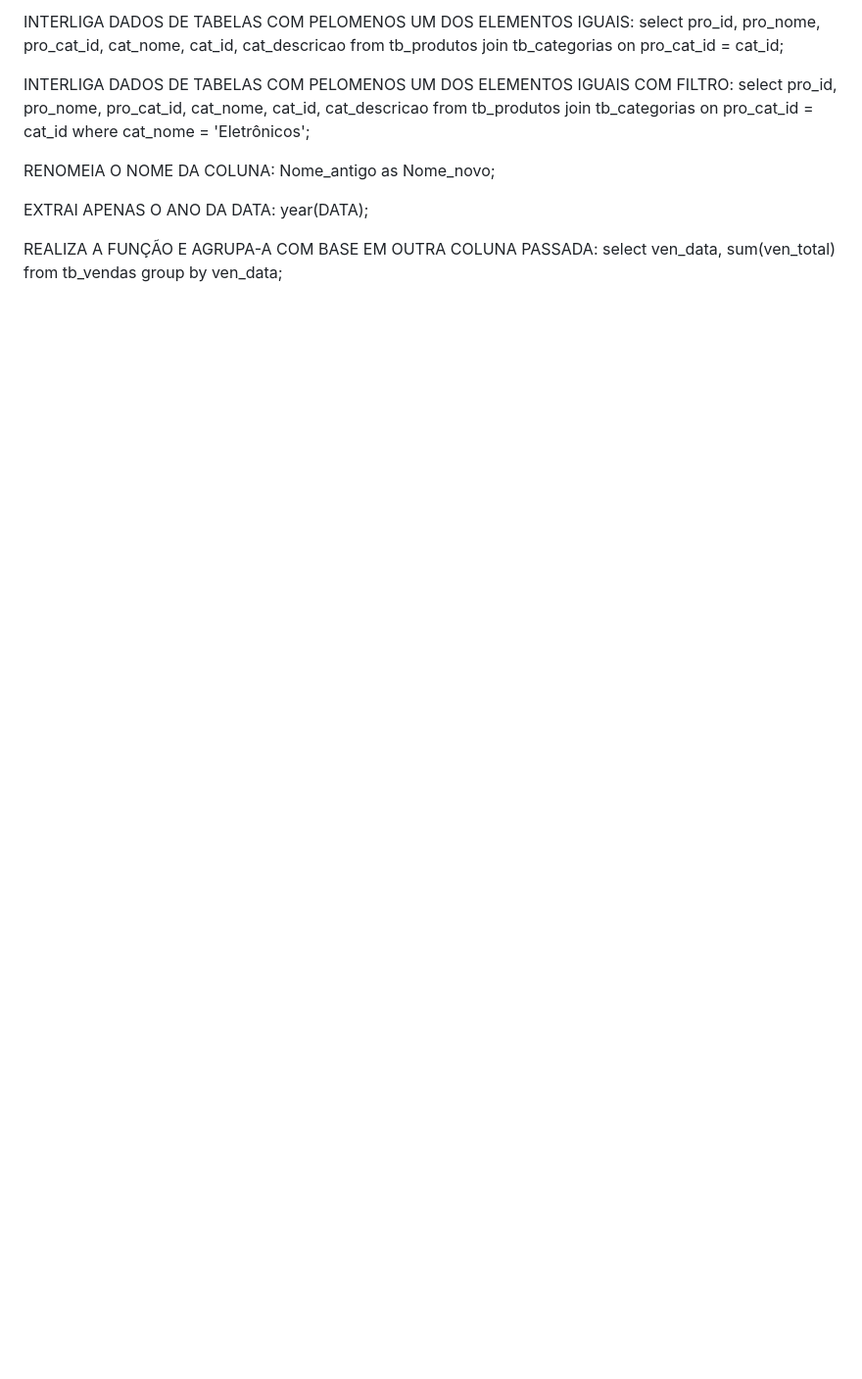
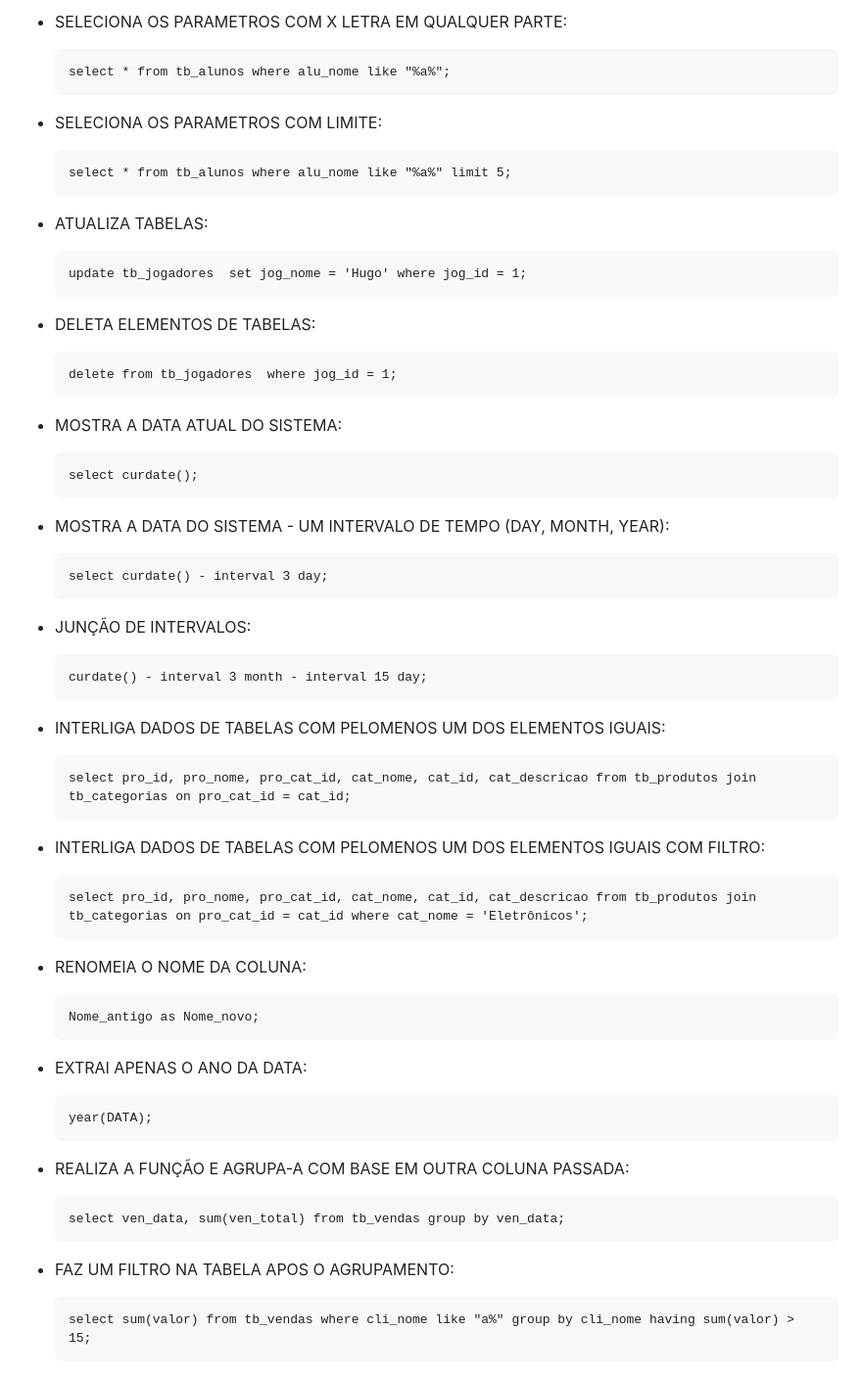
Before and after one commit to joao-marcos-azvd/Estudos-de-programacao, a Markdown page: Banco_Dados/Comandosbd.md, the part around one of its changes. Shown at 98% size. Drawn GitHub-style; blank space fills up the shorter version.

```diff
--- a/Banco_Dados/Comandosbd.md
+++ b/Banco_Dados/Comandosbd.md
@@ -76,15 +75,52 @@ curdate() - interval 3 month - interval 15 day;
 
-INTERLIGA DADOS DE TABELAS COM PELOMENOS UM DOS ELEMENTOS IGUAIS:
-select pro_id, pro_nome, pro_cat_id, cat_nome, cat_id, cat_descricao from tb_produtos join tb_categorias on pro_cat_id = cat_id;
+- SELECIONA OS PARAMETROS COM X LETRA EM QUALQUER PARTE:
 
-INTERLIGA DADOS DE TABELAS COM PELOMENOS UM DOS ELEMENTOS IGUAIS COM FILTRO:
-select pro_id, pro_nome, pro_cat_id, cat_nome, cat_id, cat_descricao from tb_produtos join tb_categorias on pro_cat_id = cat_id where cat_nome = 'Eletrônicos';
+      select * from tb_alunos where alu_nome like "%a%";
 
-RENOMEIA O NOME DA COLUNA:
-Nome_antigo as Nome_novo;
+- SELECIONA OS PARAMETROS COM LIMITE:
 
-EXTRAI APENAS O ANO DA DATA:
-year(DATA);
+      select * from tb_alunos where alu_nome like "%a%" limit 5;
 
-REALIZA A FUNÇÃO E AGRUPA-A COM BASE EM OUTRA COLUNA PASSADA:
-select ven_data, sum(ven_total) from tb_vendas group by ven_data;
+- ATUALIZA TABELAS:
+
+      update tb_jogadores  set jog_nome = 'Hugo' where jog_id = 1;
+
+- DELETA ELEMENTOS DE TABELAS:
+
+      delete from tb_jogadores  where jog_id = 1;
+
+- MOSTRA A DATA ATUAL DO SISTEMA:
+
+      select curdate();
+
+- MOSTRA A DATA DO SISTEMA - UM INTERVALO DE TEMPO (DAY, MONTH, YEAR):
+
+      select curdate() - interval 3 day;
+
+- JUNÇÃO DE INTERVALOS:
+
+      curdate() - interval 3 month - interval 15 day;
+
+- INTERLIGA DADOS DE TABELAS COM PELOMENOS UM DOS ELEMENTOS IGUAIS:
+
+      select pro_id, pro_nome, pro_cat_id, cat_nome, cat_id, cat_descricao from tb_produtos join tb_categorias on pro_cat_id = cat_id;
+
+- INTERLIGA DADOS DE TABELAS COM PELOMENOS UM DOS ELEMENTOS IGUAIS COM FILTRO:
+
+      select pro_id, pro_nome, pro_cat_id, cat_nome, cat_id, cat_descricao from tb_produtos join tb_categorias on pro_cat_id = cat_id where cat_nome = 'Eletrônicos';
+
+- RENOMEIA O NOME DA COLUNA:
+
+      Nome_antigo as Nome_novo;
+
+- EXTRAI APENAS O ANO DA DATA:
+
+      year(DATA);
+
+- REALIZA A FUNÇÃO E AGRUPA-A COM BASE EM OUTRA COLUNA PASSADA:
+
+      select ven_data, sum(ven_total) from tb_vendas group by ven_data;
+
+- FAZ UM FILTRO NA TABELA APOS O AGRUPAMENTO:
+
+      select sum(valor) from tb_vendas where cli_nome like "a%" group by cli_nome having sum(valor) > 15;
```
Also changed, not shown: other parts of Banco_Dados/Comandosbd.md (+49 -50 lines).
